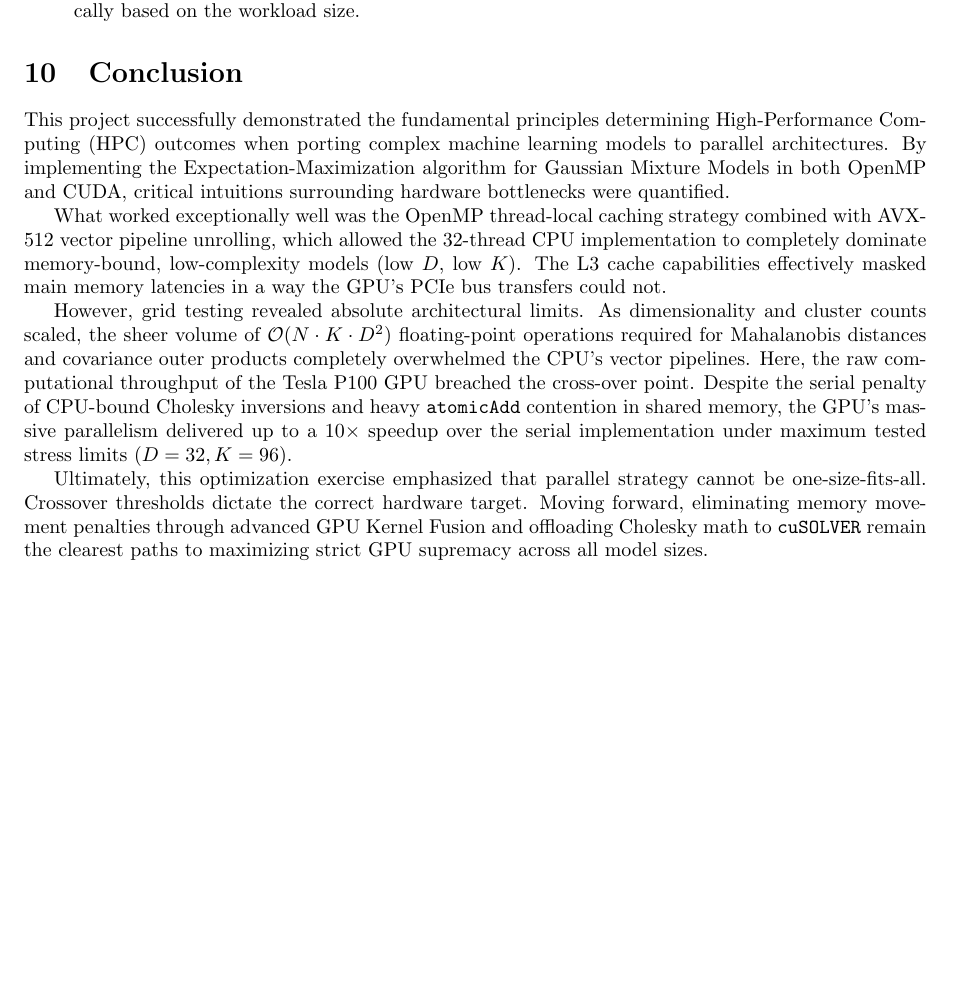
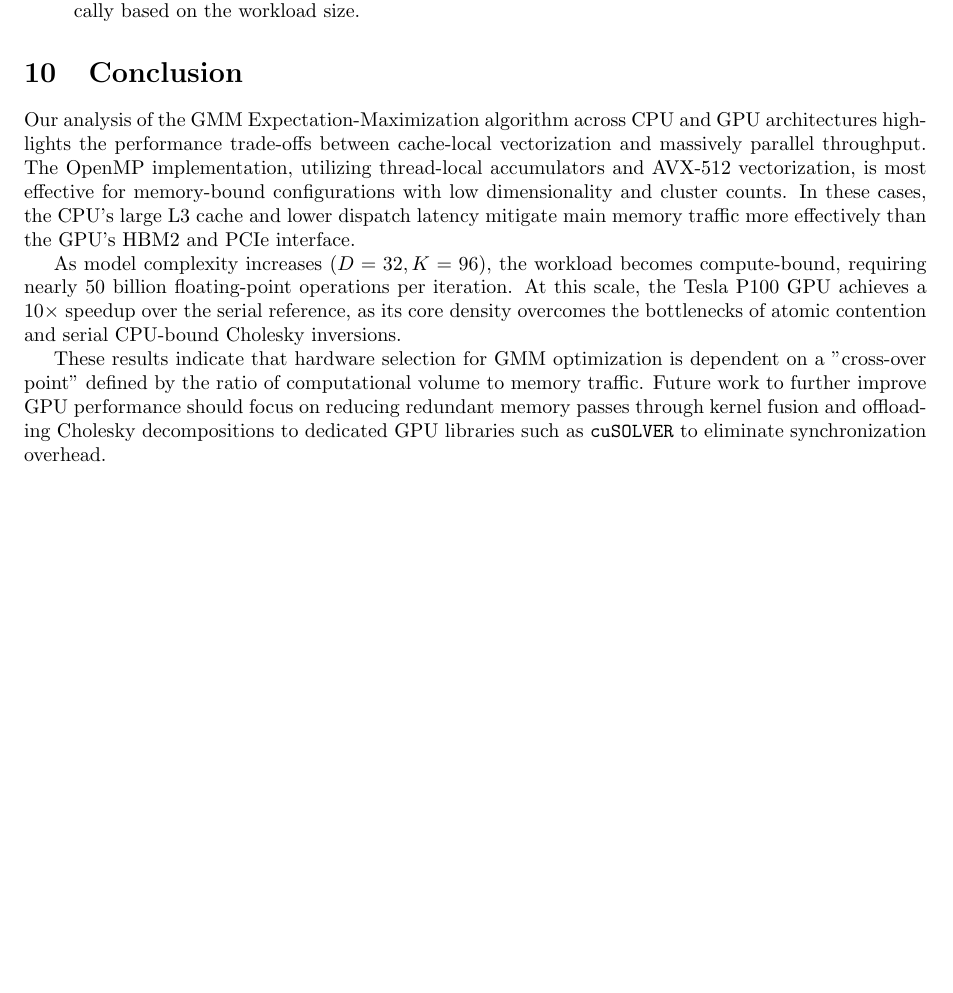
Before and after one commit to KohkiHatori/GMM-Optimization, a LaTeX document (report/report_template.tex): part of page 10 of 11, cut so that both start at the same text. Compiled offline with pdfLaTeX.

Commit message:
Refactor conclusion to be more professional and objective

```diff
--- a/report/report_template.tex
+++ b/report/report_template.tex
@@ -282,13 +282,11 @@ To further optimize the CUDA implementation and move the cross-over point to low
 \end{enumerate}
 
 \section{Conclusion}
-This project successfully demonstrated the fundamental principles determining High-Performance Computing (HPC) outcomes when porting complex machine learning models to parallel architectures. By implementing the Expectation-Maximization algorithm for Gaussian Mixture Models in both OpenMP and CUDA, critical intuitions surrounding hardware bottlenecks were quantified.
+Our analysis of the GMM Expectation-Maximization algorithm across CPU and GPU architectures highlights the performance trade-offs between cache-local vectorization and massively parallel throughput. The OpenMP implementation, utilizing thread-local accumulators and AVX-512 vectorization, is most effective for memory-bound configurations with low dimensionality and cluster counts. In these cases, the CPU's large L3 cache and lower dispatch latency mitigate main memory traffic more effectively than the GPU's HBM2 and PCIe interface.
 
-What worked exceptionally well was the OpenMP thread-local caching strategy combined with AVX-512 vector pipeline unrolling, which allowed the 32-thread CPU implementation to completely dominate memory-bound, low-complexity models (low $D$, low $K$). The L3 cache capabilities effectively masked main memory latencies in a way the GPU's PCIe bus transfers could not.
+As model complexity increases ($D=32, K=96$), the workload becomes compute-bound, requiring nearly 50 billion floating-point operations per iteration. At this scale, the Tesla P100 GPU achieves a $10\times$ speedup over the serial reference, as its core density overcomes the bottlenecks of atomic contention and serial CPU-bound Cholesky inversions.
 
-However, grid testing revealed absolute architectural limits. As dimensionality and cluster counts scaled, the sheer volume of $\mathcal{O}(N \cdot K \cdot D^2)$ floating-point operations required for Mahalanobis distances and covariance outer products completely overwhelmed the CPU's vector pipelines. Here, the raw computational throughput of the Tesla P100 GPU breached the cross-over point. Despite the serial penalty of CPU-bound Cholesky inversions and heavy \texttt{atomicAdd} contention in shared memory, the GPU's massive parallelism delivered up to a $10\times$ speedup over the serial implementation under maximum tested stress limits ($D=32, K=96$).
-
-Ultimately, this optimization exercise emphasized that parallel strategy cannot be one-size-fits-all. Crossover thresholds dictate the correct hardware target. Moving forward, eliminating memory movement penalties through advanced GPU Kernel Fusion and offloading Cholesky math to \texttt{cuSOLVER} remain the clearest paths to maximizing strict GPU supremacy across all model sizes.
+These results indicate that hardware selection for GMM optimization is dependent on a "cross-over point" defined by the ratio of computational volume to memory traffic. Future work to further improve GPU performance should focus on reducing redundant memory passes through kernel fusion and offloading Cholesky decompositions to dedicated GPU libraries such as \texttt{cuSOLVER} to eliminate synchronization overhead.
 
 \newpage
 \begin{thebibliography}{9}
```
